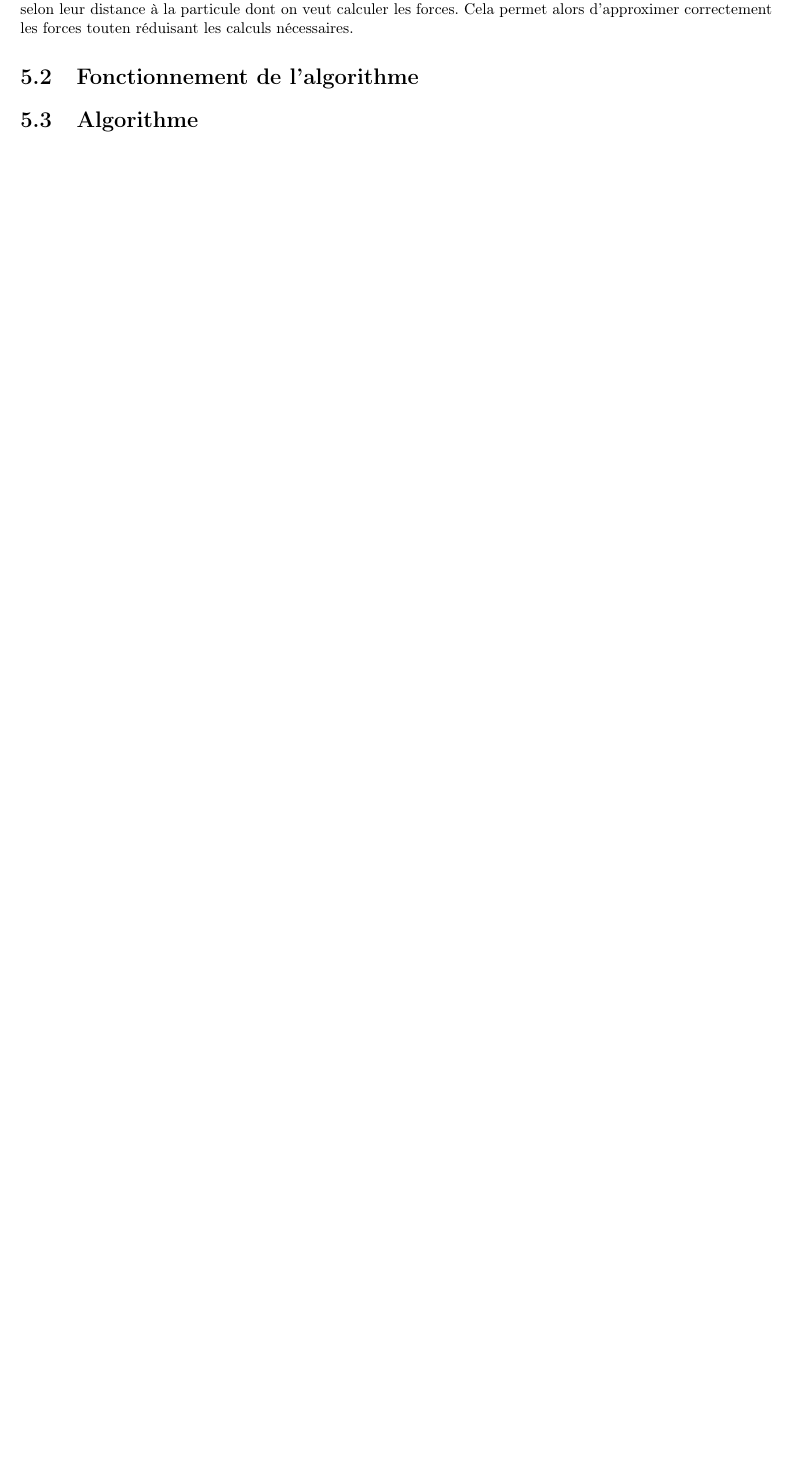
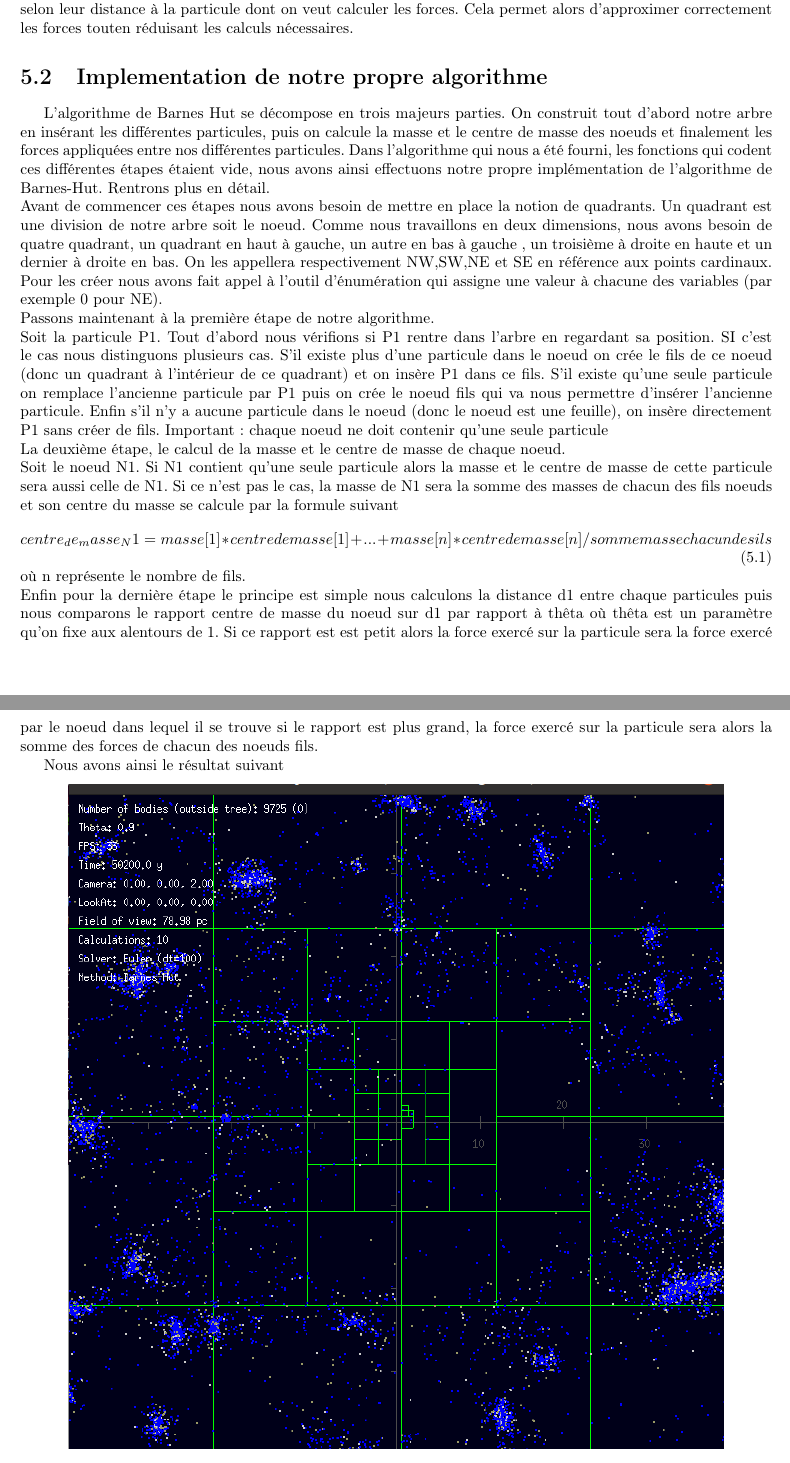
Before and after one commit to Rudiio/Projet-N-corps, a LaTeX document (Rapport/main.tex, which reads Rapport/partie5.tex): part of page 11 of 19 before the commit and two parts of pages 11 and 12 of 20 after it, the two joined at a grey line, cut so that both start at the same text, the shorter picture padded with empty space. Compiled offline with pdfLaTeX.

Commit message:
partie 5 + correction partie 3

```diff
--- a/Rapport/partie5.tex
+++ b/Rapport/partie5.tex
@@ -10,6 +10,31 @@ L'algorithme de Barnes-Hut est algorithme hiérarchique inventé par Josh Barnes
 Le principe général de l'algorithme est de regrouper les particules proches en une seule plus grosse particule selon leur distance  à la particule dont on veut calculer les forces. Cela permet alors d'approximer correctement les forces touten réduisant les calculs nécessaires.
 
 
-\section{Fonctionnement de l'algorithme}
+\section{Implementation de notre propre algorithme}
+L'algorithme de Barnes Hut se décompose en trois majeurs parties. On construit tout d'abord notre arbre en insérant les différentes particules, puis on calcule la masse et le centre de masse des noeuds et finalement les forces appliquées entre nos différentes particules. Dans l'algorithme qui nous a été fourni, les fonctions qui codent ces différentes étapes étaient vide, nous avons ainsi effectuons notre propre implémentation de l'algorithme de Barnes-Hut. Rentrons plus en détail.
+\newline
+Avant de commencer ces étapes nous avons besoin de mettre en place la notion de quadrants. Un quadrant est une division de notre arbre soit le noeud. Comme nous travaillons en deux dimensions, nous avons besoin de quatre quadrant, un quadrant en haut à gauche, un autre en bas à gauche , un troisième à droite en haute et un dernier à droite en bas. On les appellera respectivement NW,SW,NE et SE en référence aux points cardinaux. Pour les créer nous avons fait appel à l'outil d'énumération qui assigne une valeur à chacune des variables (par exemple 0 pour NE).
+\newline
+Passons maintenant à la première étape de notre algorithme.
+\newline
+Soit la particule P1. Tout d'abord nous vérifions si P1 rentre dans l'arbre en regardant sa position.
+SI c'est le cas nous distinguons plusieurs cas. S'il existe plus d'une particule dans le noeud on crée le fils de ce noeud (donc un quadrant à l'intérieur de ce quadrant) et on insère P1 dans ce fils. S'il existe qu'une seule particule on remplace l'ancienne particule par P1 puis on crée le noeud fils qui va nous permettre d'insérer l'ancienne particule. Enfin s'il n'y a aucune particule dans le noeud (donc le noeud est une feuille), on insère directement P1 sans créer de fils.
+Important : chaque noeud ne doit contenir qu'une seule particule
+\newline
+La deuxième étape, le calcul de la masse et le centre de masse de chaque noeud.
+\newline
+Soit le noeud N1. Si N1 contient qu'une seule particule alors la masse et le centre de masse de cette particule sera aussi celle de N1. Si ce n'est pas le cas, la masse de N1 sera la somme des masses de chacun des fils noeuds et son centre du masse se calcule par la formule suivant
+\begin{equation}
+    centre_de_masse_N1=masse[1]*centredemasse[1] +...+ masse[n]*centredemasse[n]/sommemassechacundes ils
+\end{equation}
+où n représente le nombre de fils.
+\newline
+Enfin  pour la dernière étape le principe est simple nous calculons la distance d1 entre chaque particules puis nous comparons le rapport centre de masse du noeud sur d1 par rapport à thêta où thêta est un paramètre qu'on fixe aux alentours de 1. Si ce rapport est est petit alors la force exercé sur la particule sera la force exercé par le noeud dans lequel il se trouve si le rapport est plus grand, la force exercé sur la particule sera alors la somme des forces de chacun des noeuds fils.
 
-\section{Algorithme}
+
+Nous avons ainsi le résultat suivant
+\begin{center}
+\includegraphics[scale=0.6]{arbre_bh.png}
+\captionof{figure}{Arbre construit avec l'algorithme de Barnes Hut}
+\label{figbh}
+\end{center}
```
Also changed, not shown: Rapport/partie3.tex (+5 -19 lines), data/seq_BH_Tree_Construction_time.txt (+5 -0 lines), data/seq_donnees_temps_BH.txt (+5 -0 lines), Rapport/arbre_bh.png (added), Rapport/main.pdf, 17 other files.
